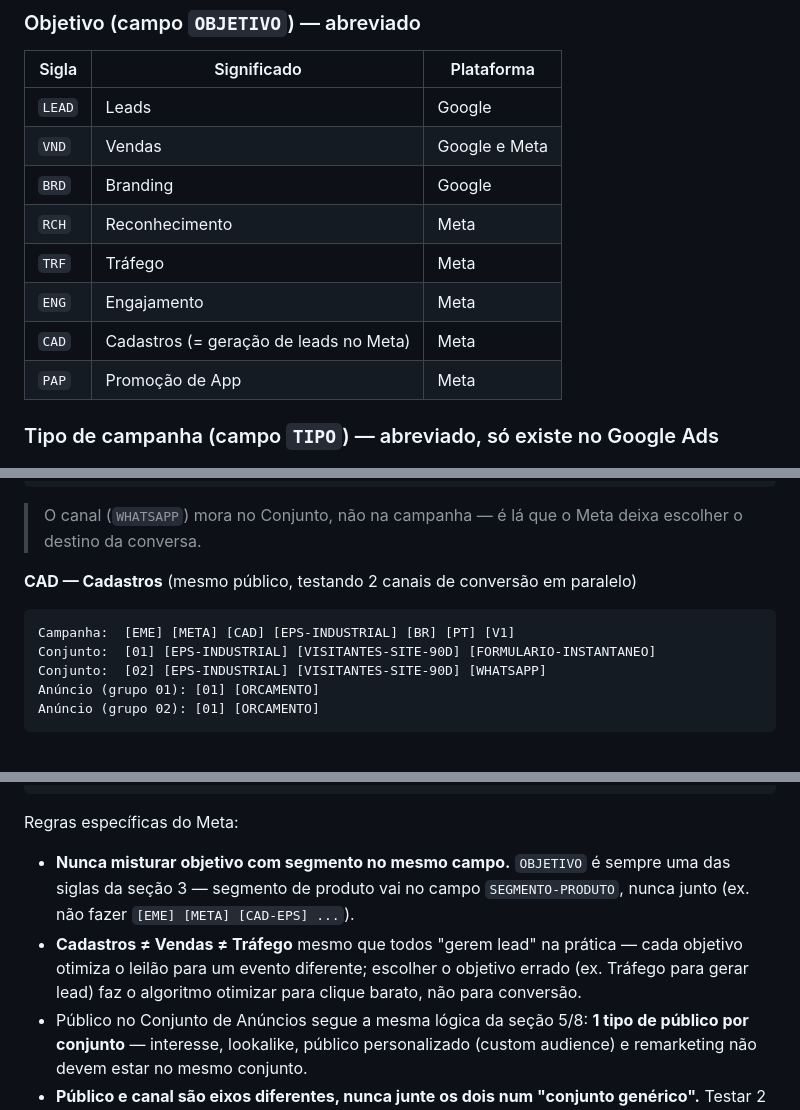
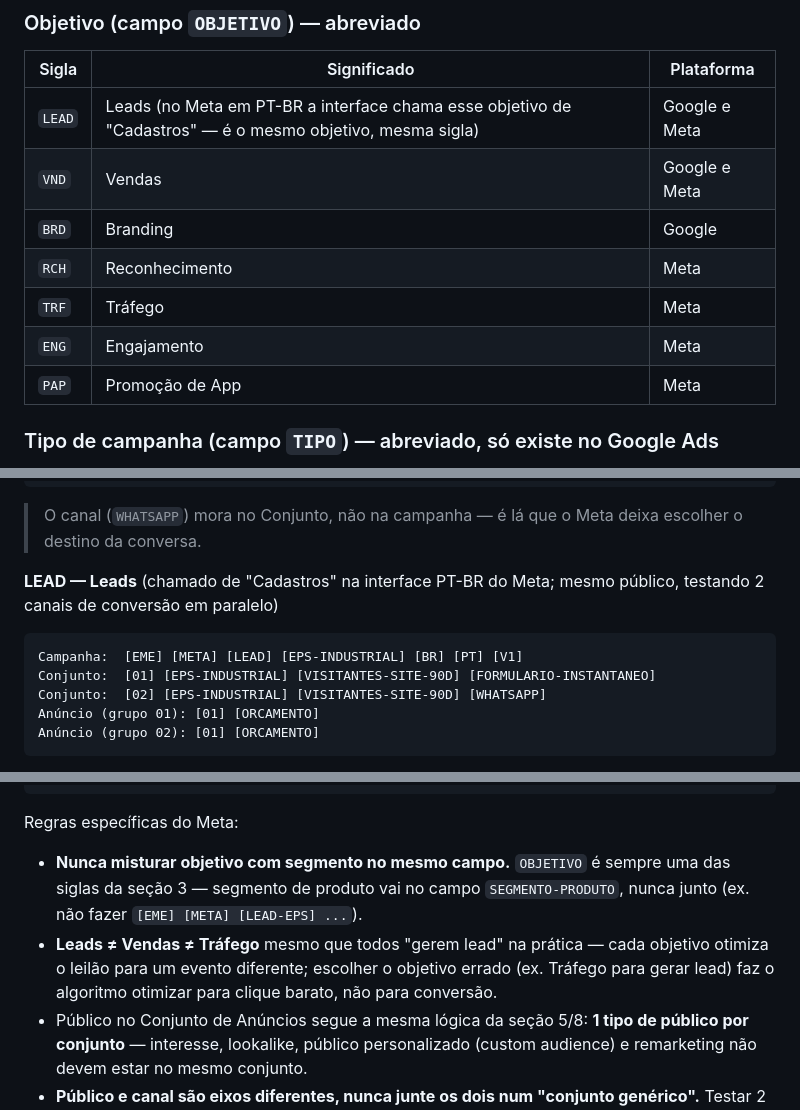
Before and after one commit to adrianosilva21665-Garland/SEO, a Markdown page: taxonomia-trafego-pago.md, 3 parts joined by grey strips. Rendered like a GitHub page.

Commit message:
Unifica sigla de Leads entre Google e Meta (LEAD em vez de CAD)
O objetivo de geração de leads no Meta ("Cadastros" na interface
PT-BR) é o mesmo objetivo "Leads" do Google — agora usa a sigla LEAD
compartilhada entre as duas plataformas, igual já acontecia com VND
(Vendas). Remove CAD do glossário e atualiza os exemplos e regras do
Meta Ads.

Co-Authored-By: Claude Sonnet 5 <noreply@anthropic.com>
Claude-Session: https://claude.ai/code/session_01Awk4kvzfnJTSbQKqmH8hfF

````diff
--- a/taxonomia-trafego-pago.md
+++ b/taxonomia-trafego-pago.md
@@ -41,13 +41,12 @@ Problemas identificados:
 
 | Sigla | Significado | Plataforma |
 |---|---|---|
-| `LEAD` | Leads | Google |
+| `LEAD` | Leads (no Meta em PT-BR a interface chama esse objetivo de "Cadastros" — é o mesmo objetivo, mesma sigla) | Google e Meta |
 | `VND` | Vendas | Google e Meta |
 | `BRD` | Branding | Google |
 | `RCH` | Reconhecimento | Meta |
 | `TRF` | Tráfego | Meta |
 | `ENG` | Engajamento | Meta |
-| `CAD` | Cadastros (= geração de leads no Meta) | Meta |
 | `PAP` | Promoção de App | Meta |
 
 ### Tipo de campanha (campo `TIPO`) — abreviado, só existe no Google Ads
@@ -270,9 +269,9 @@ Anúncio:   [01] [FALE-CONOSCO]
 ```
 > O canal (`WHATSAPP`) mora no Conjunto, não na campanha — é lá que o Meta deixa escolher o destino da conversa.
 
-**CAD — Cadastros** (mesmo público, testando 2 canais de conversão em paralelo)
+**LEAD — Leads** (chamado de "Cadastros" na interface PT-BR do Meta; mesmo público, testando 2 canais de conversão em paralelo)
 ```
-Campanha:  [EME] [META] [CAD] [EPS-INDUSTRIAL] [BR] [PT] [V1]
+Campanha:  [EME] [META] [LEAD] [EPS-INDUSTRIAL] [BR] [PT] [V1]
 Conjunto:  [01] [EPS-INDUSTRIAL] [VISITANTES-SITE-90D] [FORMULARIO-INSTANTANEO]
 Conjunto:  [02] [EPS-INDUSTRIAL] [VISITANTES-SITE-90D] [WHATSAPP]
 Anúncio (grupo 01): [01] [ORCAMENTO]
@@ -296,8 +295,8 @@ Anúncio:   [01] [DEMO-APP]
 
 Regras específicas do Meta:
 
-- **Nunca misturar objetivo com segmento no mesmo campo.** `OBJETIVO` é sempre uma das siglas da seção 3 — segmento de produto vai no campo `SEGMENTO-PRODUTO`, nunca junto (ex. não fazer `[EME] [META] [CAD-EPS] ...`).
-- **Cadastros ≠ Vendas ≠ Tráfego** mesmo que todos "gerem lead" na prática — cada objetivo otimiza o leilão para um evento diferente; escolher o objetivo errado (ex. Tráfego para gerar lead) faz o algoritmo otimizar para clique barato, não para conversão.
+- **Nunca misturar objetivo com segmento no mesmo campo.** `OBJETIVO` é sempre uma das siglas da seção 3 — segmento de produto vai no campo `SEGMENTO-PRODUTO`, nunca junto (ex. não fazer `[EME] [META] [LEAD-EPS] ...`).
+- **Leads ≠ Vendas ≠ Tráfego** mesmo que todos "gerem lead" na prática — cada objetivo otimiza o leilão para um evento diferente; escolher o objetivo errado (ex. Tráfego para gerar lead) faz o algoritmo otimizar para clique barato, não para conversão.
 - Público no Conjunto de Anúncios segue a mesma lógica da seção 5/8: **1 tipo de público por conjunto** — interesse, lookalike, público personalizado (custom audience) e remarketing não devem estar no mesmo conjunto.
 - **Público e canal são eixos diferentes, nunca junte os dois num "conjunto genérico".** Testar 2 canais (ex. WhatsApp vs. formulário) para o mesmo público é 2 conjuntos, cada um com o mesmo `PUBLICO` e um `CANAL` diferente — nunca 1 conjunto com os 2 canais ligados ao mesmo tempo, porque aí não dá pra saber qual canal converteu.
 - Exclua sempre o público de remarketing/convertidos dos conjuntos de prospecção, para não pagar duas vezes pelo mesmo lead.
````
Also changed, not shown: other parts of taxonomia-trafego-pago.md (+2 -2 lines).
